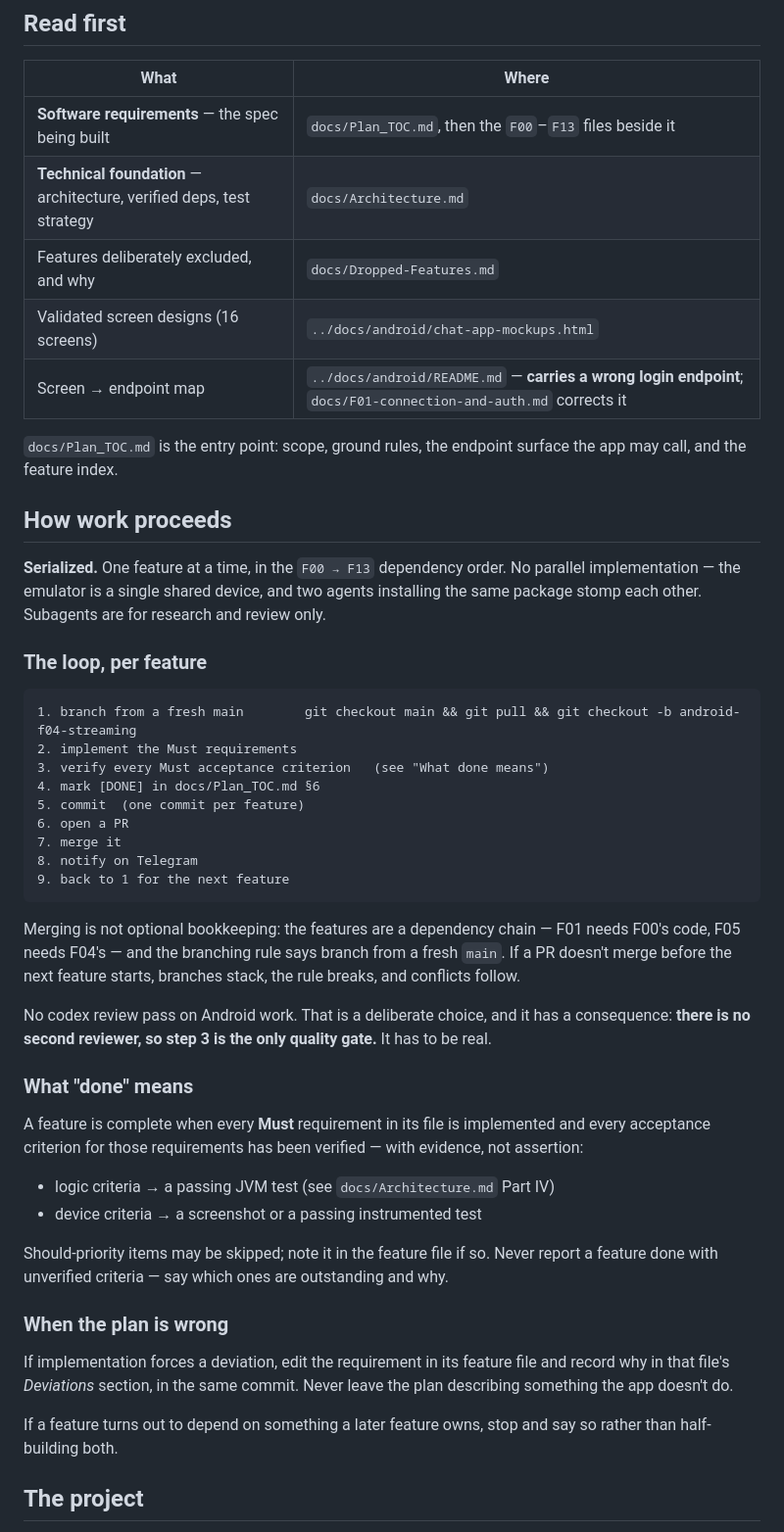
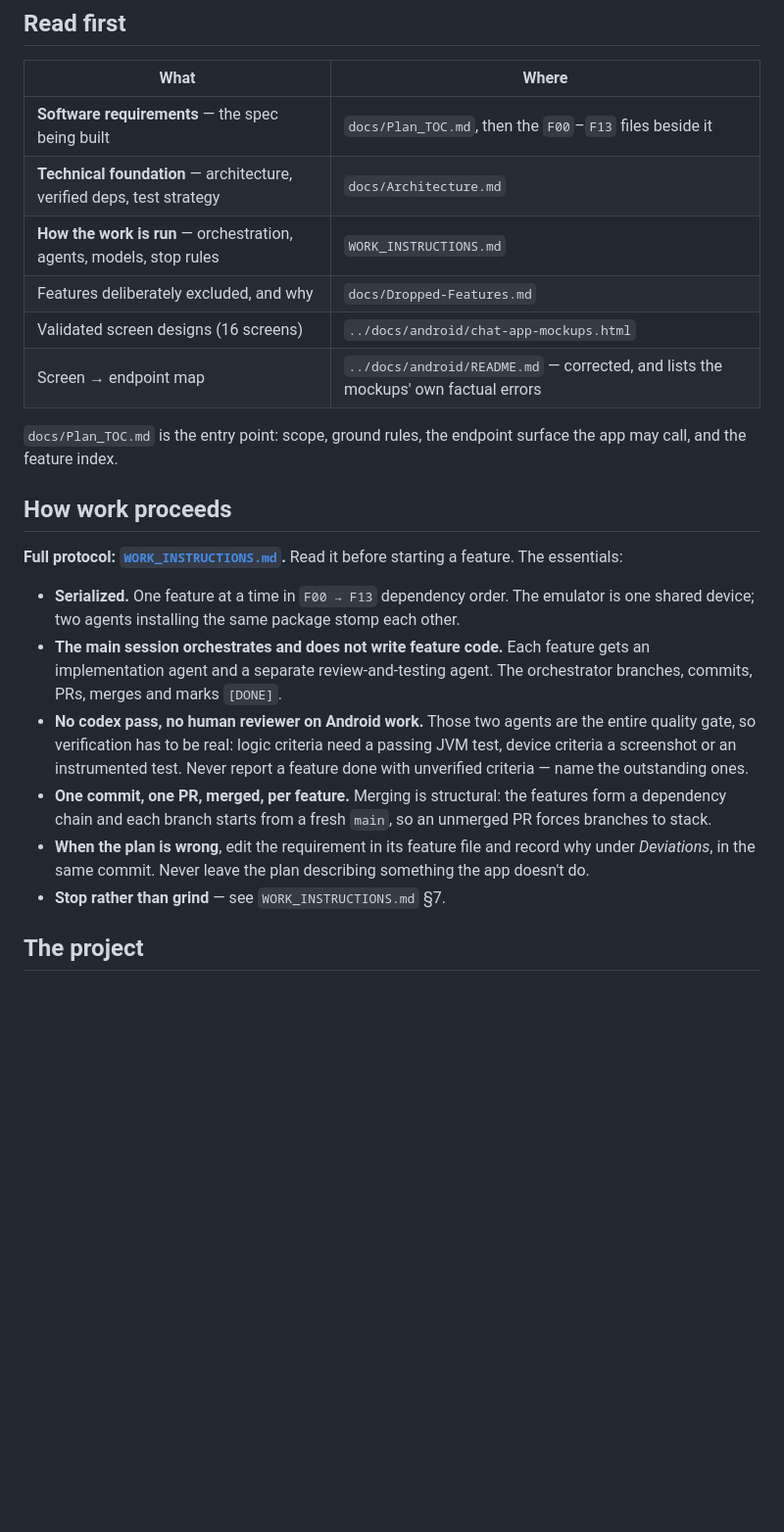
Before and after one commit to teo-mateo/llm-dock, a Markdown page: android/CLAUDE.md, the part around the change. Shown at 98% size. Rendered like a GitHub page; blank space fills up the shorter version.

````diff
--- a/android/CLAUDE.md
+++ b/android/CLAUDE.md
@@ -10,64 +10,38 @@ things, reads logs, and reaches the dashboard running on the host.
 |---|---|
 | **Software requirements** — the spec being built | `docs/Plan_TOC.md`, then the `F00`–`F13` files beside it |
 | **Technical foundation** — architecture, verified deps, test strategy | `docs/Architecture.md` |
+| **How the work is run** — orchestration, agents, models, stop rules | `WORK_INSTRUCTIONS.md` |
 | Features deliberately excluded, and why | `docs/Dropped-Features.md` |
 | Validated screen designs (16 screens) | `../docs/android/chat-app-mockups.html` |
-| Screen → endpoint map | `../docs/android/README.md` — **carries a wrong login endpoint**; `docs/F01-connection-and-auth.md` corrects it |
+| Screen → endpoint map | `../docs/android/README.md` — corrected, and lists the mockups' own factual errors |
 
 `docs/Plan_TOC.md` is the entry point: scope, ground rules, the endpoint
 surface the app may call, and the feature index.
 
 ## How work proceeds
 
-**Serialized.** One feature at a time, in the `F00 → F13` dependency
-order. No parallel implementation — the emulator is a single shared
-device, and two agents installing the same package stomp each other.
-Subagents are for research and review only.
+**Full protocol: [`WORK_INSTRUCTIONS.md`](WORK_INSTRUCTIONS.md).** Read it
+before starting a feature. The essentials:
 
-### The loop, per feature
-
-```
-1. branch from a fresh main        git checkout main && git pull && git checkout -b android-f04-streaming
-2. implement the Must requirements
-3. verify every Must acceptance criterion   (see "What done means")
-4. mark [DONE] in docs/Plan_TOC.md §6
-5. commit  (one commit per feature)
-6. open a PR
-7. merge it
-8. notify on Telegram
-9. back to 1 for the next feature
-```
-
-Merging is not optional bookkeeping: the features are a dependency chain
-— F01 needs F00's code, F05 needs F04's — and the branching rule says
-branch from a fresh `main`. If a PR doesn't merge before the next feature
-starts, branches stack, the rule breaks, and conflicts follow.
-
-No codex review pass on Android work. That is a deliberate choice, and it
-has a consequence: **there is no second reviewer, so step 3 is the only
-quality gate.** It has to be real.
-
-### What "done" means
-
-A feature is complete when every **Must** requirement in its file is
-implemented and every acceptance criterion for those requirements has
-been verified — with evidence, not assertion:
-
-- logic criteria → a passing JVM test (see `docs/Architecture.md` Part IV)
-- device criteria → a screenshot or a passing instrumented test
-
-Should-priority items may be skipped; note it in the feature file if so.
-Never report a feature done with unverified criteria — say which ones are
-outstanding and why.
-
-### When the plan is wrong
-
-If implementation forces a deviation, edit the requirement in its feature
-file and record why in that file's *Deviations* section, in the same
-commit. Never leave the plan describing something the app doesn't do.
-
-If a feature turns out to depend on something a later feature owns, stop
-and say so rather than half-building both.
+- **Serialized.** One feature at a time in `F00 → F13` dependency order.
+  The emulator is one shared device; two agents installing the same
+  package stomp each other.
+- **The main session orchestrates and does not write feature code.** Each
+  feature gets an implementation agent and a separate review-and-testing
+  agent. The orchestrator branches, commits, PRs, merges and marks
+  `[DONE]`.
+- **No codex pass, no human reviewer on Android work.** Those two agents
+  are the entire quality gate, so verification has to be real: logic
+  criteria need a passing JVM test, device criteria a screenshot or an
+  instrumented test. Never report a feature done with unverified
+  criteria — name the outstanding ones.
+- **One commit, one PR, merged, per feature.** Merging is structural: the
+  features form a dependency chain and each branch starts from a fresh
+  `main`, so an unmerged PR forces branches to stack.
+- **When the plan is wrong**, edit the requirement in its feature file and
+  record why under *Deviations*, in the same commit. Never leave the plan
+  describing something the app doesn't do.
+- **Stop rather than grind** — see `WORK_INSTRUCTIONS.md` §7.
 
 ## The project
 
````
Also changed, not shown: android/WORK_INSTRUCTIONS.md (added, +185 -0 lines).
